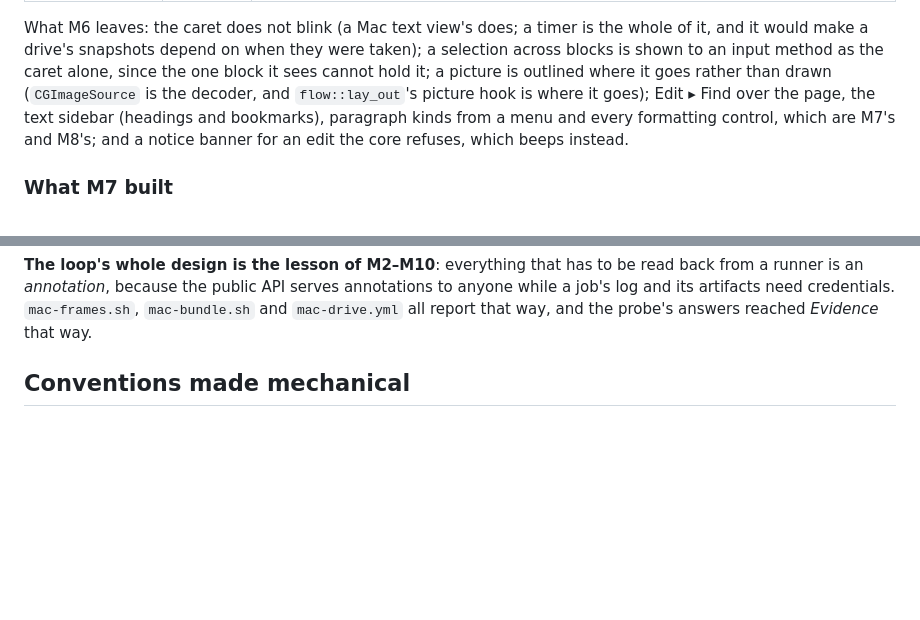
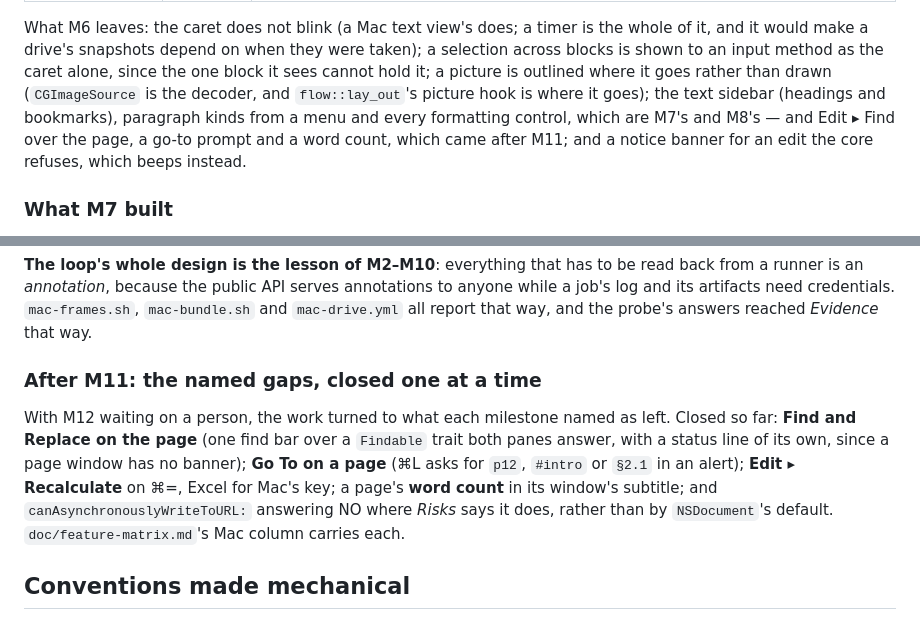
Before and after one commit to fwilhe2/grind, a Markdown page: doc/macos-shell.md, 2 parts joined by grey strips. Drawn GitHub-style; blank space fills up the shorter version.

Commit message:
Doc: the gaps closed after M11, in the matrix and the plan
Co-Authored-By: Claude Opus 5.5 <noreply@anthropic.com>

```diff
--- a/doc/macos-shell.md
+++ b/doc/macos-shell.md
@@ -527,9 +527,9 @@ What M6 leaves: the caret does not blink (a Mac text view's does; a timer is the
 and it would make a drive's snapshots depend on when they were taken); a selection across
 blocks is shown to an input method as the caret alone, since the one block it sees cannot hold
 it; a picture is outlined where it goes rather than drawn (`CGImageSource` is the decoder, and
-`flow::lay_out`'s picture hook is where it goes); Edit ▸ Find over the page, the text sidebar
-(headings and bookmarks), paragraph kinds from a menu and every formatting control, which are
-M7's and M8's; and a notice banner for an edit the core refuses, which beeps instead.
+`flow::lay_out`'s picture hook is where it goes); the text sidebar (headings and bookmarks),
+paragraph kinds from a menu and every formatting control, which are M7's and M8's — and Edit ▸
+Find over the page, a go-to prompt and a word count, which came after M11; and a notice banner for an edit the core refuses, which beeps instead.
 
 ### What M7 built
 
@@ -644,6 +644,16 @@ of a `.grind` is claimed by the declaration and not yet seen.
 runner is an *annotation*, because the public API serves annotations to anyone while a job's log
 and its artifacts need credentials. `mac-frames.sh`, `mac-bundle.sh` and `mac-drive.yml` all
 report that way, and the probe's answers reached *Evidence* that way.
+
+### After M11: the named gaps, closed one at a time
+
+With M12 waiting on a person, the work turned to what each milestone named as left. Closed so far:
+**Find and Replace on the page** (one find bar over a `Findable` trait both panes answer, with a
+status line of its own, since a page window has no banner); **Go To on a page** (⌘L asks for
+`p12`, `#intro` or `§2.1` in an alert); **Edit ▸ Recalculate** on ⌘=, Excel for Mac's key; a
+page's **word count** in its window's subtitle; and `canAsynchronouslyWriteToURL:` answering NO
+where *Risks* says it does, rather than by `NSDocument`'s default. `doc/feature-matrix.md`'s Mac
+column carries each.
 
 ## Conventions made mechanical
 
```
Also changed, not shown: doc/feature-matrix.md (+12 -12 lines).
